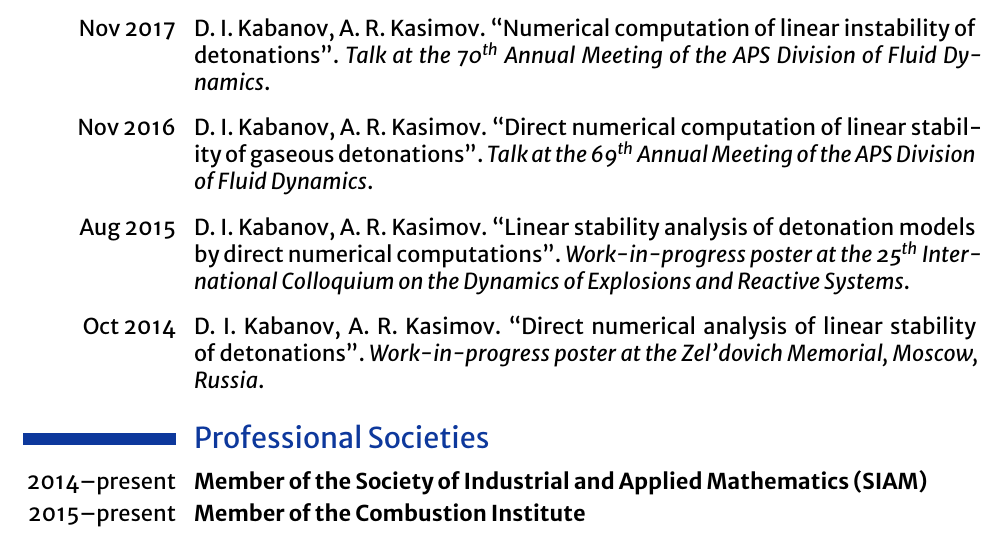
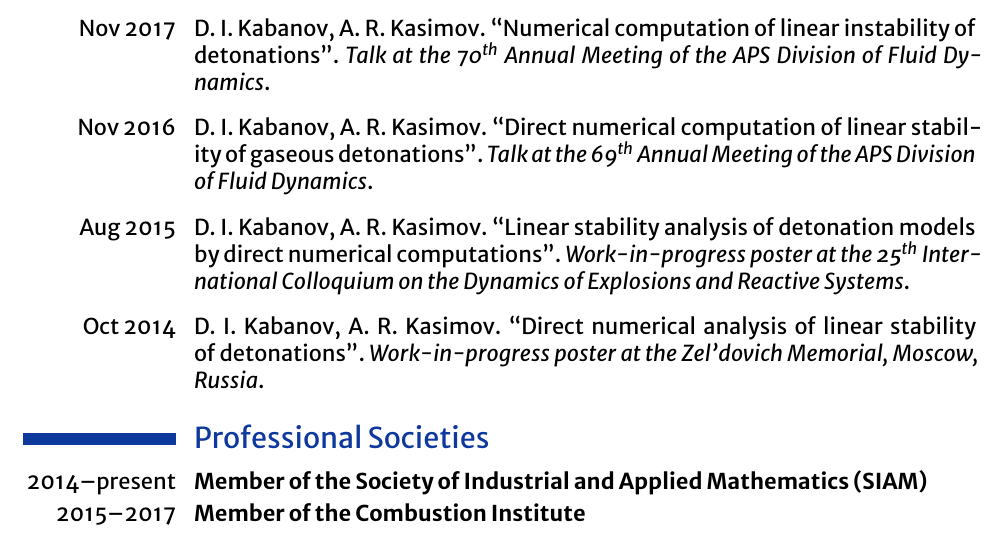
Before and after one commit to dmitry-kabanov/curriculum-vitae, a LaTeX CV (DmitryKabanov_CV.tex): part of page 2 of 3, cut so that both start at the same text. Compiled offline with XeLaTeX.

Commit message:
Update membership

```diff
--- a/DmitryKabanov_CV.tex
+++ b/DmitryKabanov_CV.tex
@@ -239,7 +239,7 @@ sorting=ydnt,
 \section{Professional Societies}
 \cventry{2014--present}{Member of the Society of Industrial and Applied
     Mathematics (SIAM)}{}{}{}{}
-\cventry{2015--present}{Member of the Combustion Institute}{}{}{}{}
+\cventry{2015--2017}{Member of the Combustion Institute}{}{}{}{}
 
 
 %----------------------------------------------------------------------------------------
```
